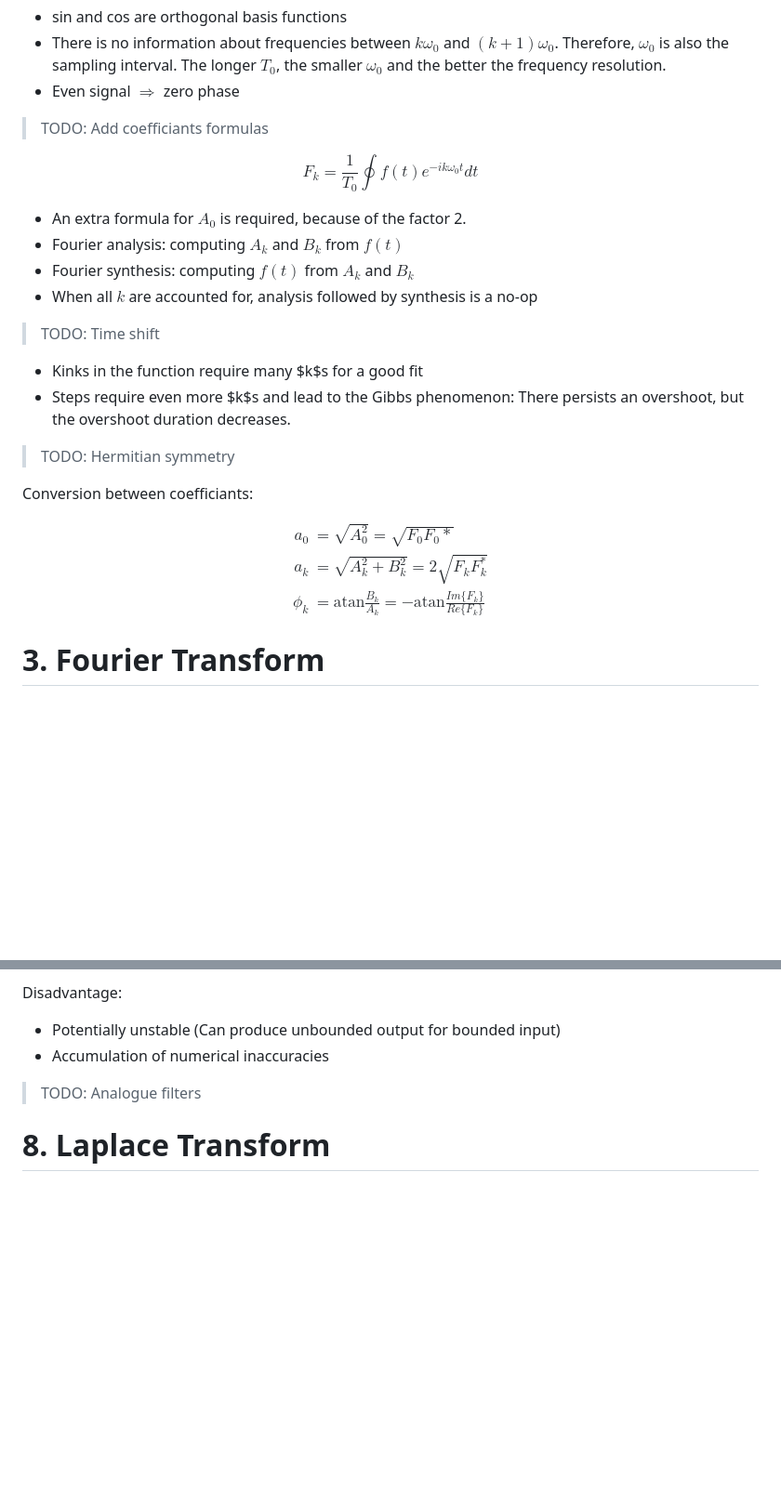
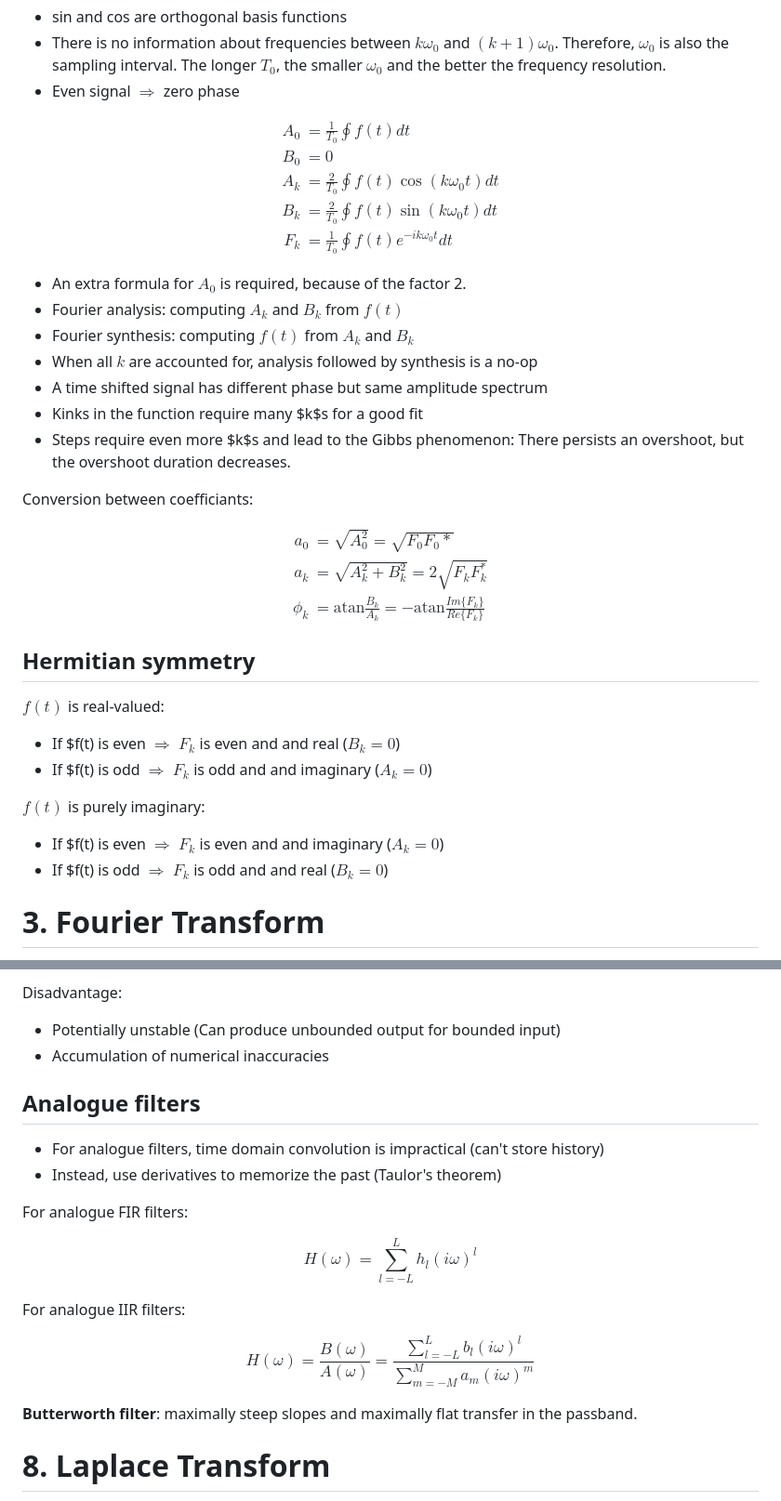
Before and after one commit to xRetry/dsp-exercises, a Markdown page: summary.md, 2 parts joined by grey strips. Shown: that part at 93% size. Rendered like a GitHub page; blank space fills up the shorter version.

```diff
--- a/summary.md
+++ b/summary.md
@@ -24,24 +24,22 @@ Therefore, $\omega_0$ is also the sampling interval.
 The longer $T_0$, the smaller $\omega_0$ and the better the frequency resolution.
 - Even signal $\Rightarrow$ zero phase
 
-> TODO: Add coefficiants formulas
-
-$$ \begin{equation}
-  F_k = \frac{1}{T_0} \oint f(t) e^{-ik\omega_0t} dt
-\end{equation} $$
+$$ \begin{align}
+  A_0 &= \frac{1}{T_0} \oint f(t) dt \\
+  B_0 &= 0\\
+  A_k &= \frac{2}{T_0} \oint f(t) \cos(k \omega_0 t) dt\\
+  B_k &= \frac{2}{T_0} \oint f(t) \sin(k \omega_0 t) dt\\
+  F_k &= \frac{1}{T_0} \oint f(t) e^{-ik\omega_0t} dt
+\end{align} $$
 
 - An extra formula for $A_0$ is required, because of the factor 2.
 - Fourier analysis: computing $A_k$ and $B_k$ from $f(t)$
 - Fourier synthesis: computing $f(t)$ from $A_k$ and $B_k$
 - When all $k$ are accounted for, analysis followed by synthesis is a no-op
-
-> TODO: Time shift
-
+- A time shifted signal has different phase but same amplitude spectrum
 - Kinks in the function require many $k$s for a good fit
 - Steps require even more $k$s and lead to the Gibbs phenomenon:
 There persists an overshoot, but the overshoot duration decreases.
-
-> TODO: Hermitian symmetry
 
 Conversion between coefficiants:
 
@@ -50,6 +48,18 @@ $$ \begin{align}
   a_k &= \sqrt{A_k^2 + B_k^2} = 2 \sqrt{F_k F_k^*} \\
   \phi_k &= \text{atan}\frac{B_k}{A_k} = - \text{atan}\frac{Im\{F_k\}}{Re\{F_k\}}
 \end{align} $$
+
+## Hermitian symmetry
+
+$f(t)$ is real-valued:
+
+- If $f(t) is even $\Rightarrow$ $F_k$ is even and and real ($B_k = 0$)
+- If $f(t) is odd $\Rightarrow$ $F_k$ is odd and and imaginary ($A_k = 0$)
+
+$f(t)$ is purely imaginary:
+
+- If $f(t) is even $\Rightarrow$ $F_k$ is even and and imaginary ($A_k = 0$)
+- If $f(t) is odd $\Rightarrow$ $F_k$ is odd and and real ($B_k = 0$)
 
 # 3. Fourier Transform
 
@@ -247,7 +293,24 @@ Disadvantage:
 - Potentially unstable (Can produce unbounded output for bounded input)
 - Accumulation of numerical inaccuracies
 
-> TODO: Analogue filters
+## Analogue filters
+
+- For analogue filters, time domain convolution is impractical (can't store history)
+- Instead, use derivatives to memorize the past (Taulor's theorem)
+
+For analogue FIR filters:
+
+$$ \begin{equation}
+  H(\omega) = \sum_{l=-L}^L h_l (i\omega)^l
+\end{equation} $$
+
+For analogue IIR filters:
+
+$$ \begin{equation}
+  H(\omega) = \frac{B(\omega)}{A(\omega)} = \frac{\sum_{l=-L}^L b_l (i\omega)^l}{\sum_{m=-M}^M a_m (i\omega)^m}
+\end{equation} $$
+
+**Butterworth filter**: maximally steep slopes and maximally flat transfer in the passband.
 
 # 8. Laplace Transform
 
```
Also changed, not shown: other parts of summary.md (+49 -13 lines).
